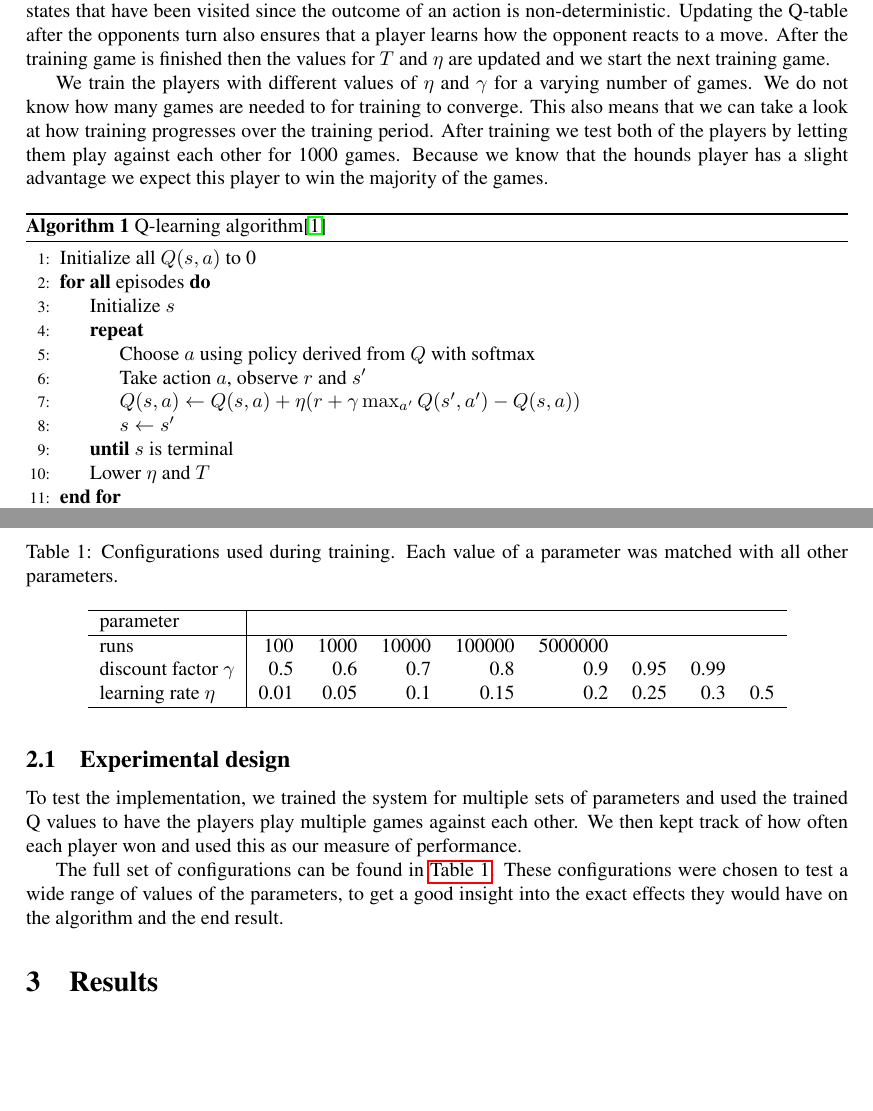
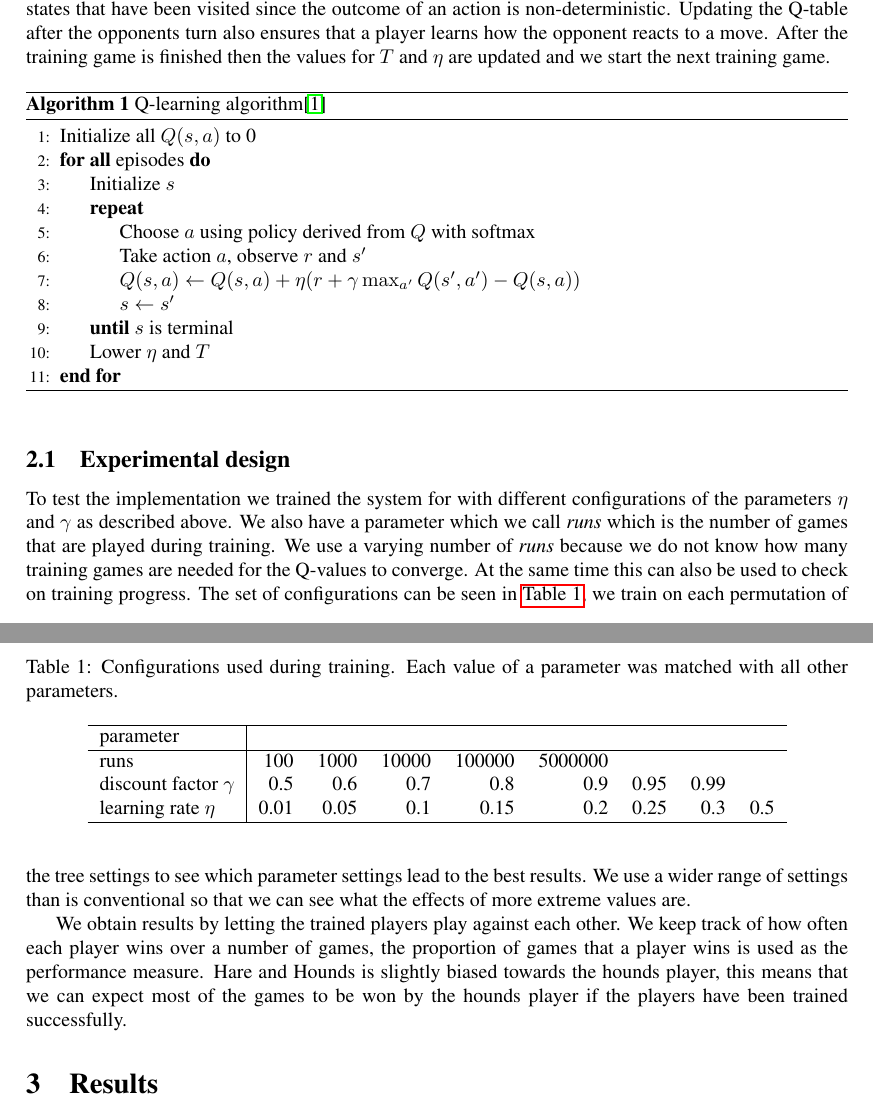
Before and after one commit to XeryusTC/machine-learning, a LaTeX document (reports/report.tex, which reads reports/method.tex): two parts of pages 2 and 3 of 4, joined at a grey line, cut so that both start at the same text, the shorter picture padded with empty space. Compiled offline with pdfLaTeX.

Commit message:
Update the method section some more

```diff
--- a/reports/method.tex
+++ b/reports/method.tex
@@ -43,14 +43,6 @@ ensures that a player learns how the opponent reacts to a move. After the
 training game is finished then the values for $T$ and $\eta$ are updated and
 we start the next training game.
 
-We train the players with different values of $\eta$ and $\gamma$ for a varying
-number of games. We do not know how many games are needed to for training to
-converge. This also means that we can take a look at how training progresses
-over the training period. After training we test both of the players by letting
-them play against each other for 1000 games. Because we know that the hounds
-player has a slight advantage we expect this player to win the majority of the
-games.
-
 \begin{algorithm}
 \caption{Q-learning algorithm\cite{alpaydin}}
 \label{alg:Qlearning}
@@ -71,15 +63,23 @@ games.
 \end{algorithm}
 
 \subsection{Experimental design}
-To test the implementation, we trained the system for multiple sets of
-parameters and used the trained Q values to have the players play multiple
-games against each other. We then kept track of how often each player won
-and used this as our measure of performance.
+To test the implementation we trained the system for with different
+configurations of the parameters $\eta$ and $\gamma$ as described above. We
+also have a parameter which we call \emph{runs} which is the number of games
+that are played during training. We use a varying number of \emph{runs}
+because we do not know how many training games are needed for the Q-values to
+converge. At the same time this can also be used to check on training progress.
+The set of configurations can be seen in \autoref{tbl:conf}, we train on each
+permutation of the tree settings to see which parameter settings lead to the
+best results. We use a wider range of settings than is conventional so that we
+can see what the effects of more extreme values are.
 
-The full set of configurations can be found in \autoref{tbl:conf}. These
-configurations were chosen to test a wide range of values of the
-parameters, to get a good insight into the exact effects they would have on
-the algorithm and the end result.
+We obtain results by letting the trained players play against each other. We
+keep track of how often each player wins over a number of games, the
+proportion of games that a player wins is used as the performance measure. Hare
+and Hounds is slightly biased towards the hounds player, this means that we can
+expect most of the games to be won by the hounds player if the players have
+been trained successfully.
 
 \begin{table}
     \centering
```
